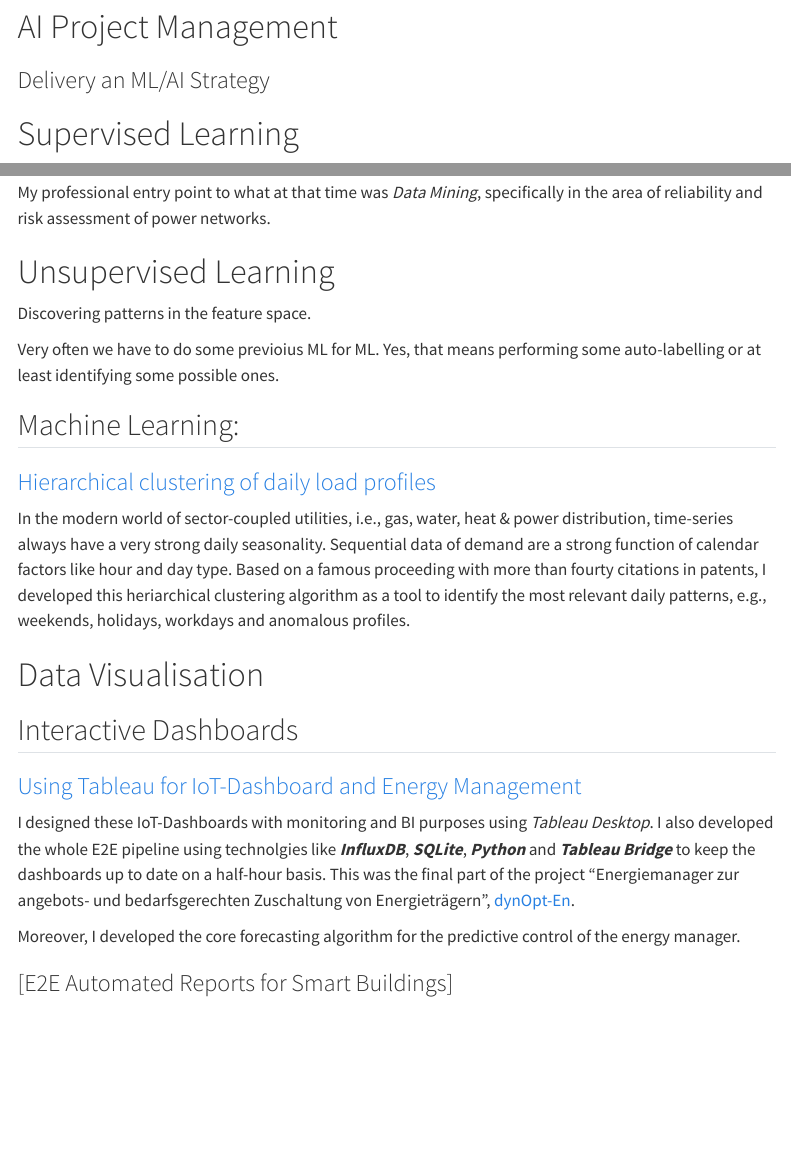
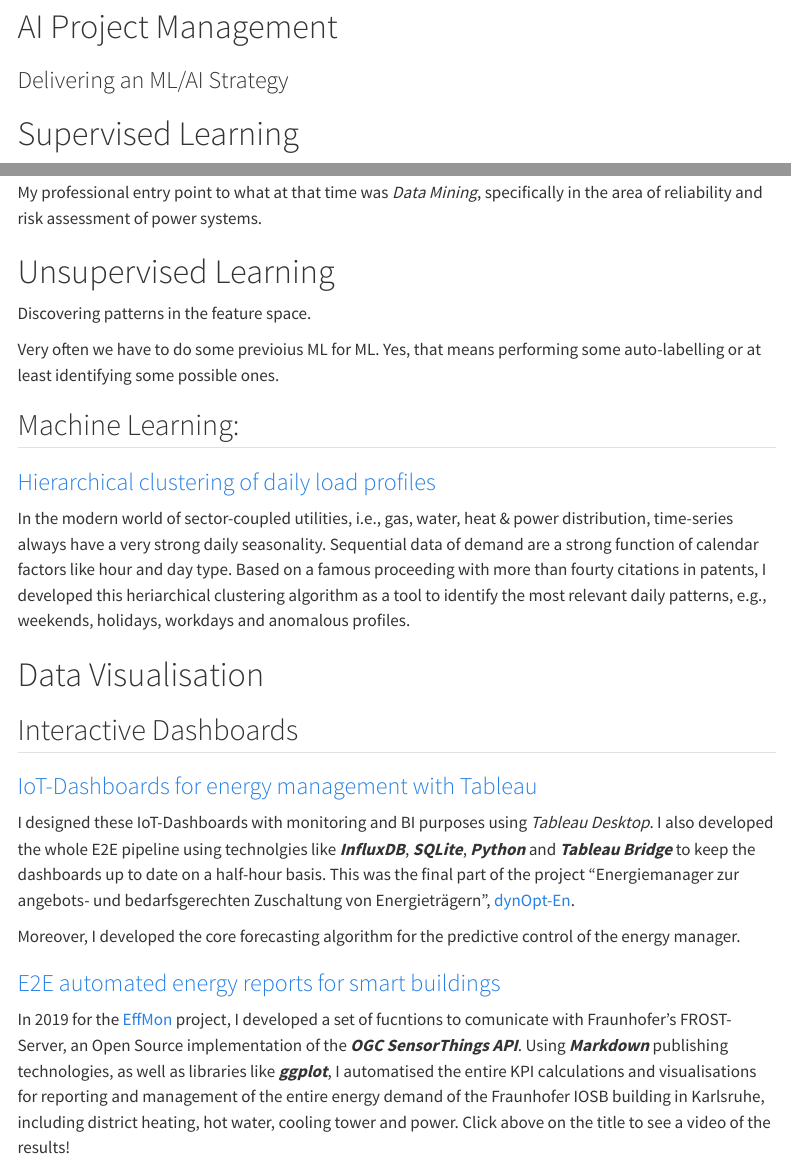
Before and after one commit to jorgethomasm/jorgethomasm.github.io, a Quarto document (projects.qmd): the page in a window 1100 px wide, from 110 px down, and a second part further down, joined at a grey line. Rendered offline with R 4.5, knitr and Pandoc in place of Quarto, with nearby package versions; menus at the side of the page are left out.

Commit message:
EffMon energy reports added to Projects section.

```diff
--- a/projects.qmd
+++ b/projects.qmd
@@ -6,7 +6,7 @@ title: "Projects"
 
 # AI Project Management
 
-### Delivery an ML/AI Strategy
+### Delivering an ML/AI Strategy
 
 # Supervised Learning
 
@@ -20,7 +20,7 @@ It is known that the most common type of dataset found in the industry is the **
 However, for datasets with high signal-to-noise ratio (SNR) like image recognition and language translation, DL methods are the best.
 
 ## Survival Analysis
-My professional entry point to what at that time was *Data Mining*, specifically in the area of reliability and risk assessment of power networks.
+My professional entry point to what at that time was *Data Mining*, specifically in the area of reliability and risk assessment of power systems.
 
 
 # Unsupervised Learning
@@ -36,11 +36,14 @@ Based on a famous proceeding with more than fourty citations in patents, I devel
 
 # Data Visualisation
 ## Interactive Dashboards
-### [Using Tableau for IoT-Dashboard and Energy Management](https://public.tableau.com/app/profile/iosb.mrd/viz/DynOpt-En-DemoLoerrach/Monitoring){target="_blank"}
+### [IoT-Dashboards for energy management with Tableau](https://public.tableau.com/app/profile/iosb.mrd/viz/DynOpt-En-DemoLoerrach/Monitoring){target="_blank"}
 
 I designed these IoT-Dashboards with monitoring and BI purposes using *Tableau Desktop*. I also developed the whole E2E pipeline using technolgies like ***InfluxDB***, ***SQLite***, ***Python*** and ***Tableau Bridge*** to keep the dashboards up to date on a half-hour basis.
 This was the final part of the project "Energiemanager zur angebots- und bedarfsgerechten Zuschaltung von Energieträgern", [dynOpt-En](https://www.iosb.fraunhofer.de/de/projekte-produkte/dynopt-en.html){target="_blank"}.
 
 Moreover, I developed the core forecasting algorithm for the predictive control of the energy manager.
 
-### [E2E Automated Reports for Smart Buildings]
+### [E2E automated energy reports for smart buildings](https://youtu.be/lk5LCfiX0Uk?t=2522){target="_blank"}
+
+In 2019 for the [EffMon](https://www.iosb.fraunhofer.de/en/projects-and-products/effmon-efficient-monitoring.html) project, I developed a set of fucntions to comunicate with Fraunhofer's FROST-Server,
+an Open Source implementation of the ***OGC SensorThings API***. Using ***Markdown*** publishing technologies, as well as libraries like ***ggplot***, I automatised the entire KPI calculations and visualisations for reporting and management of the entire energy demand of the Fraunhofer IOSB building in Karlsruhe, including district heating, hot water, cooling tower and power. Click above on the title to see a video of the results!
```
Also changed, not shown: docs/search.json, 3 other files.
